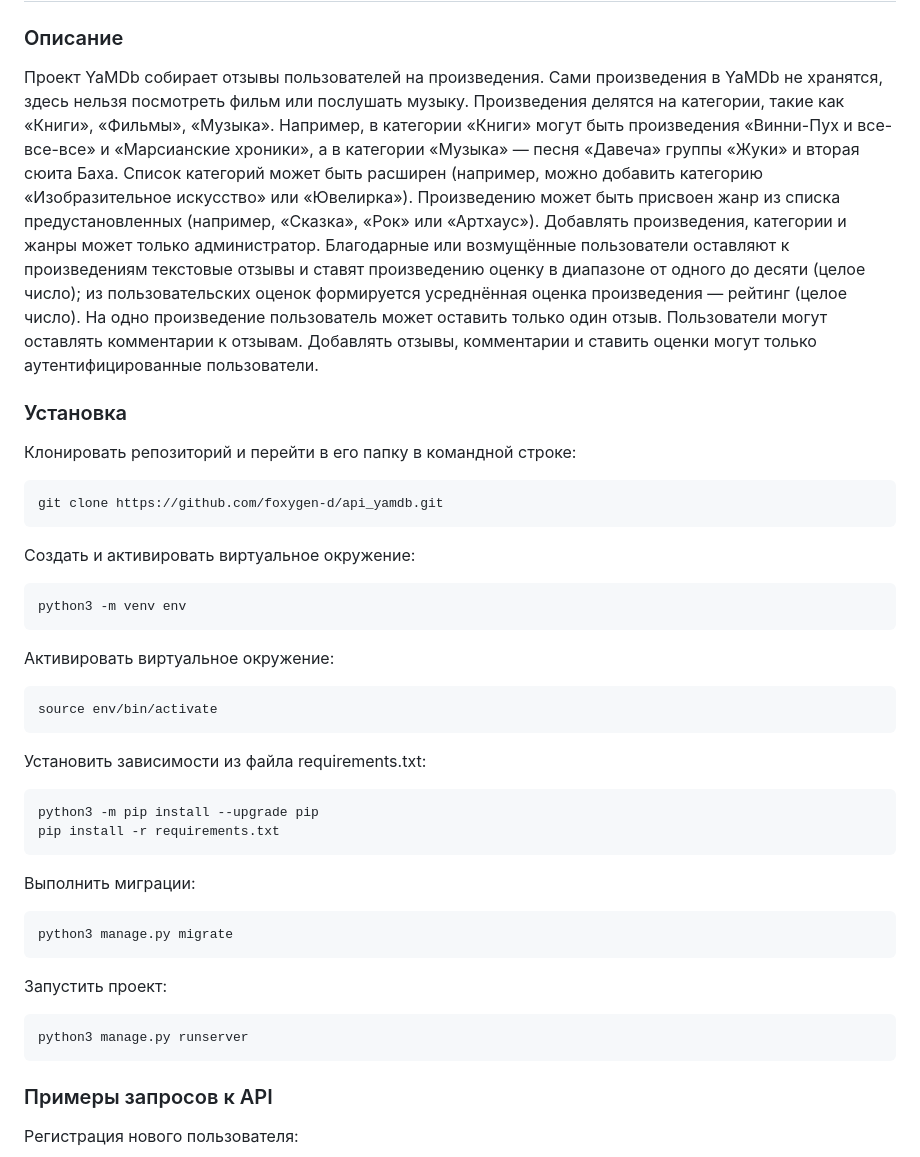
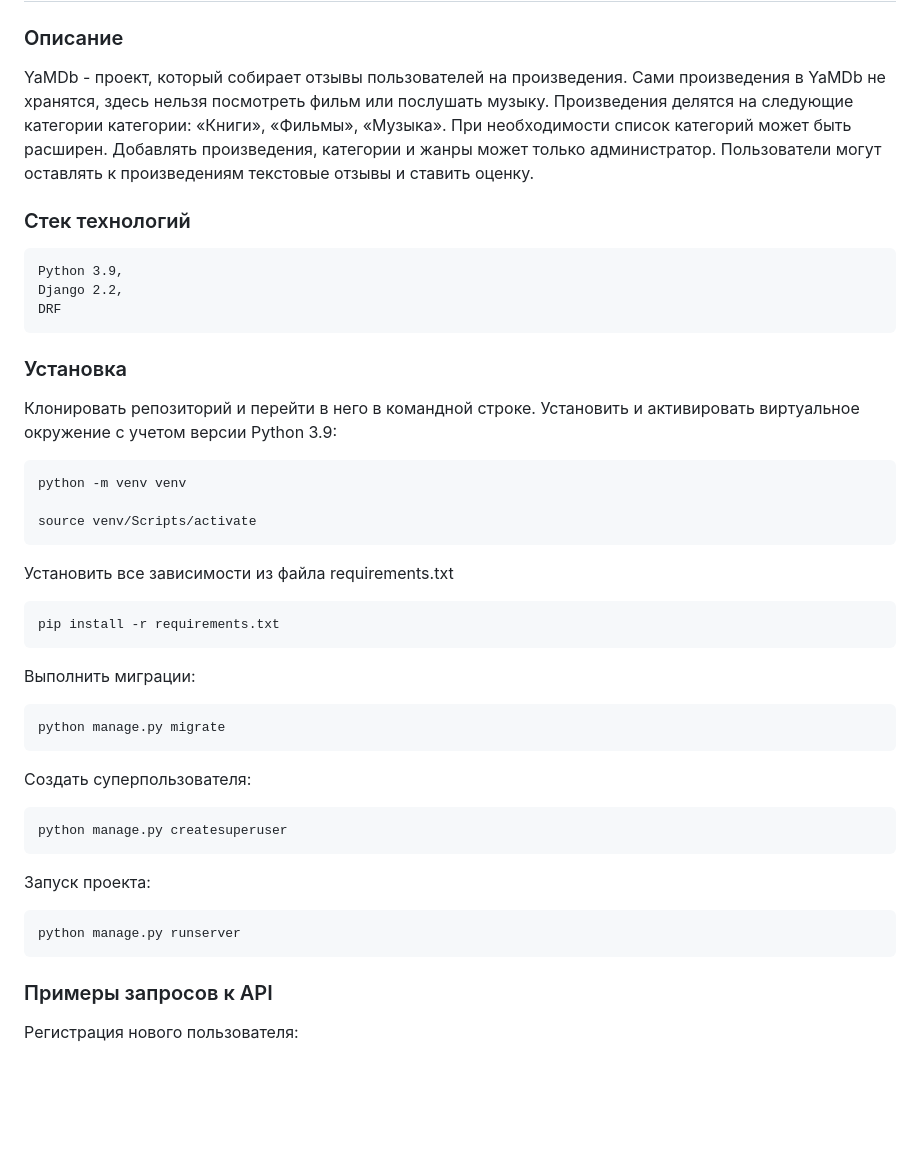
Before and after one commit to acktor76/yamdb_api, a Markdown page: README.md, the part around the change. GitHub-like rendering; blank space fills up the shorter version.

```diff
--- a/README.md
+++ b/README.md
@@ -1,37 +1,36 @@
 # Проект api_yamdb
 ### Описание
-Проект YaMDb собирает отзывы пользователей на произведения. Сами произведения в YaMDb не хранятся, здесь нельзя посмотреть фильм или послушать музыку.
-Произведения делятся на категории, такие как «Книги», «Фильмы», «Музыка». Например, в категории «Книги» могут быть произведения «Винни-Пух и все-все-все» и «Марсианские хроники», а в категории «Музыка» — песня «Давеча» группы «Жуки» и вторая сюита Баха. Список категорий может быть расширен (например, можно добавить категорию «Изобразительное искусство» или «Ювелирка»).
-Произведению может быть присвоен жанр из списка предустановленных (например, «Сказка», «Рок» или «Артхаус»).
-Добавлять произведения, категории и жанры может только администратор.
-Благодарные или возмущённые пользователи оставляют к произведениям текстовые отзывы и ставят произведению оценку в диапазоне от одного до десяти (целое число); из пользовательских оценок формируется усреднённая оценка произведения — рейтинг (целое число). На одно произведение пользователь может оставить только один отзыв.
-Пользователи могут оставлять комментарии к отзывам.
-Добавлять отзывы, комментарии и ставить оценки могут только аутентифицированные пользователи.
+YaMDb - проект, который собирает отзывы пользователей на произведения. Сами произведения в YaMDb не хранятся, здесь нельзя посмотреть фильм или послушать музыку. Произведения делятся на следующие категории категории: «Книги», «Фильмы», «Музыка». При необходимости список категорий может быть расширен. Добавлять произведения, категории и жанры может только администратор. Пользователи могут оставлять к произведениям текстовые отзывы и ставить оценку.
+
+### Стек технологий
+
+    Python 3.9,
+    Django 2.2,
+    DRF
+
 ### Установка
-Клонировать репозиторий и перейти в его папку в командной строке:
+Клонировать репозиторий и перейти в него в командной строке.
+Установить и активировать виртуальное окружение c учетом версии Python 3.9:
 
-    git clone https://github.com/foxygen-d/api_yamdb.git
+    python -m venv venv
 
-Cоздать и активировать виртуальное окружение:
+    source venv/Scripts/activate
 
-    python3 -m venv env
+Установить все зависимости из файла requirements.txt
 
-Активировать виртуальное окружение:
-
-    source env/bin/activate
-
-Установить зависимости из файла requirements.txt:
-
-    python3 -m pip install --upgrade pip
     pip install -r requirements.txt
 
 Выполнить миграции:
 
-    python3 manage.py migrate
+    python manage.py migrate
 
-Запустить проект:
+Создать суперпользователя:
 
-    python3 manage.py runserver
+    python manage.py createsuperuser
+
+Запуск проекта:
+
+    python manage.py runserver
 
 ### Примеры запросов к API
 
```
